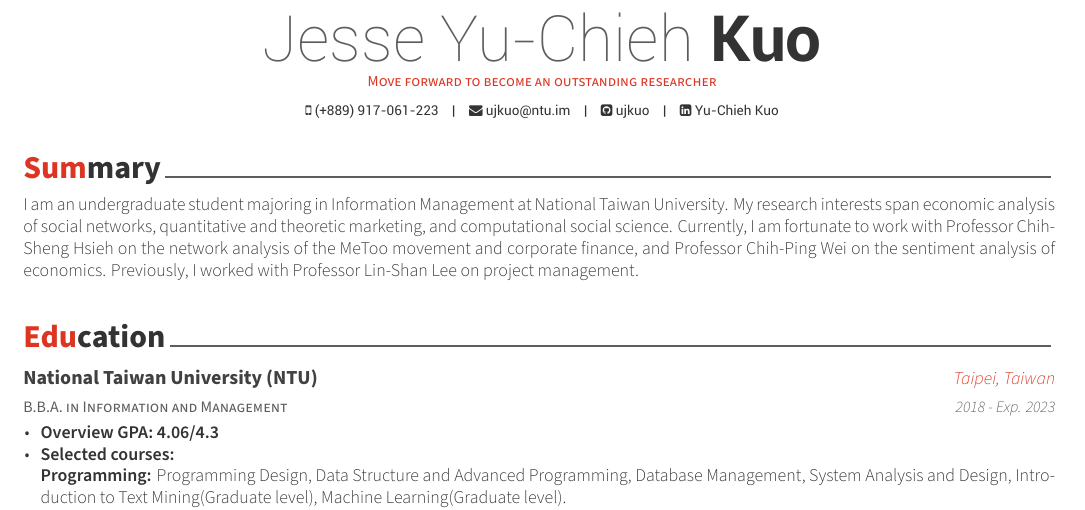
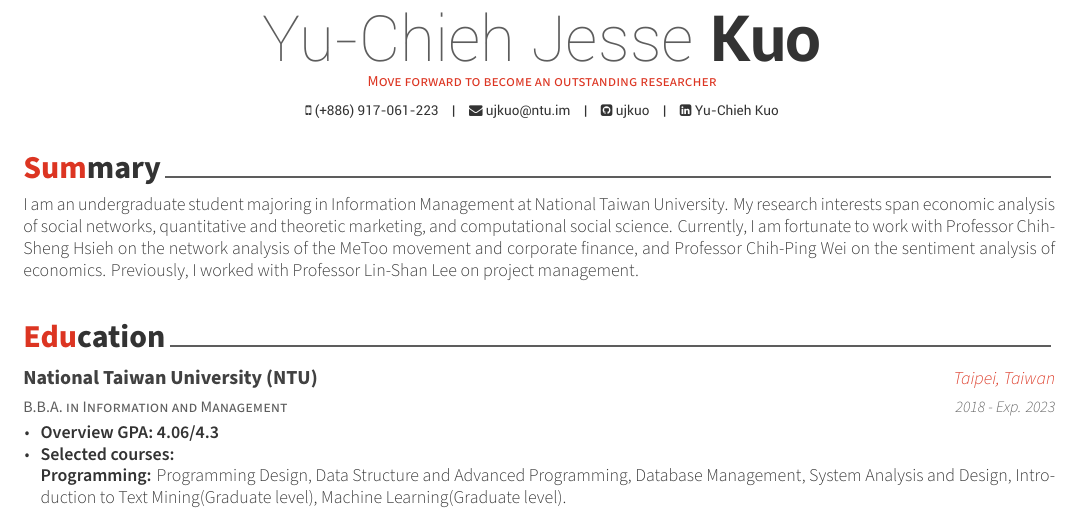
Before and after one commit to ujkuo/CV, a LaTeX CV (resume.tex): part of page 1 of 2, cut so that both start at the same text. Compiled offline with XeLaTeX.

Commit message:
Update Resume

```diff
--- a/resume.tex
+++ b/resume.tex
@@ -53,11 +53,11 @@
 %-------------------------------------------------------------------------------
 % Available options: circle|rectangle,edge/noedge,left/right
 % \photo[rectangle,edge,right]{./examples/profile}
-\name{Jesse Yu-Chieh}{Kuo}
+\name{Yu-Chieh Jesse}{Kuo}
 \position{Move forward to become an outstanding researcher}
 % \address{42-8, Bangbae-ro 15-gil, Seocho-gu, Seoul, 00681, Rep. of KOREA}
 
-\mobile{(+889) 917-061-223}
+\mobile{(+886) 917-061-223}
 \email{ujkuo@ntu.im}
 % \homepage{www.posquit0.com}
 \github{ujkuo}
```
Also changed, not shown: resume.pdf, resume.tex (2 more changed lines).
